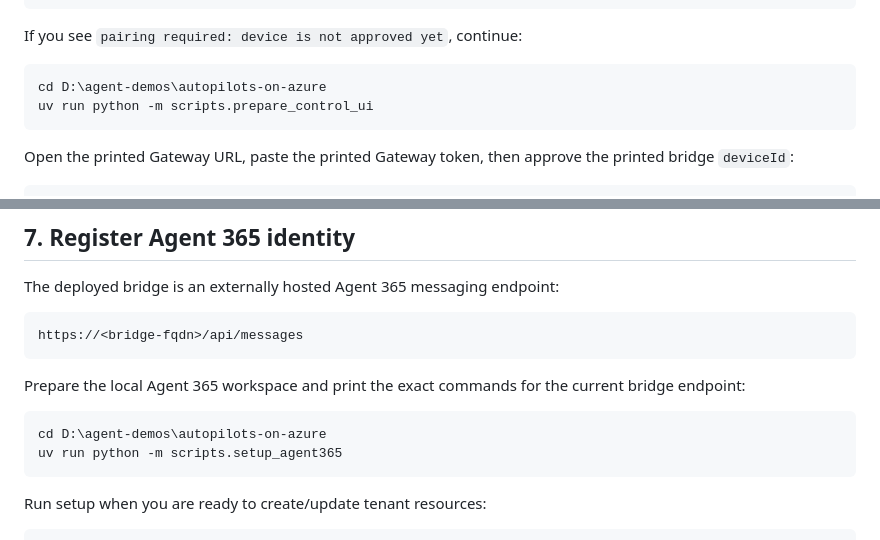
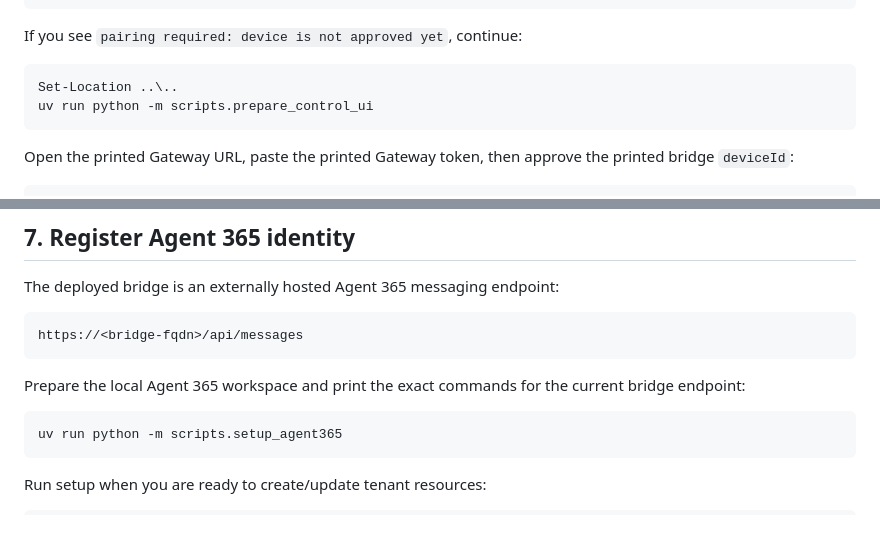
Before and after one commit to tkubica12/agent-demos, a Markdown page: autopilots-on-azure/README.md, 2 parts joined by grey strips. GitHub-like rendering.

````diff
--- a/autopilots-on-azure/README.md
+++ b/autopilots-on-azure/README.md
@@ -128,7 +130,7 @@ Invoke-RestMethod `
 If you see `pairing required: device is not approved yet`, continue:
 
 ```powershell
-cd D:\agent-demos\autopilots-on-azure
+Set-Location ..\..
 uv run python -m scripts.prepare_control_ui
 ```
 
@@ -207,7 +208,6 @@ https://<bridge-fqdn>/api/messages
 Prepare the local Agent 365 workspace and print the exact commands for the current bridge endpoint:
 
 ```powershell
-cd D:\agent-demos\autopilots-on-azure
 uv run python -m scripts.setup_agent365
 ```
 
````
Also changed, not shown: other parts of autopilots-on-azure/README.md (+18 -16 lines).
